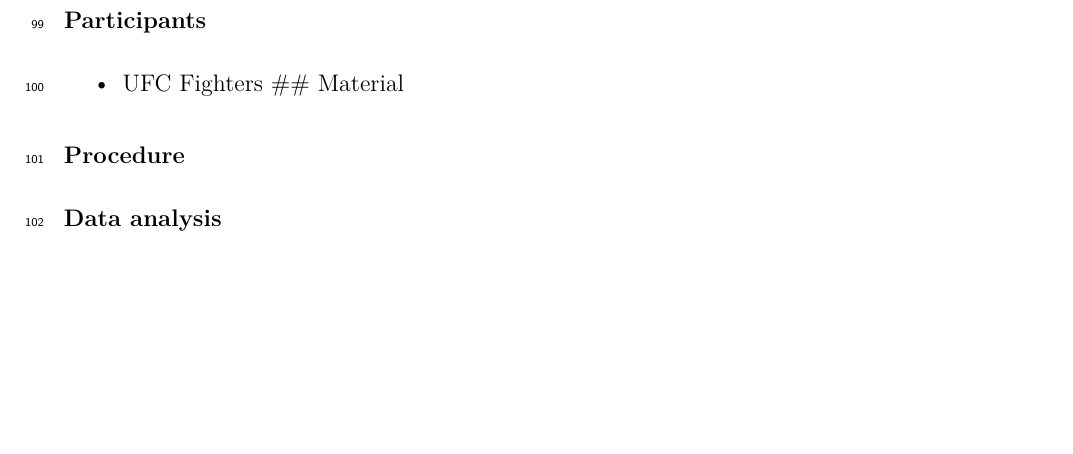
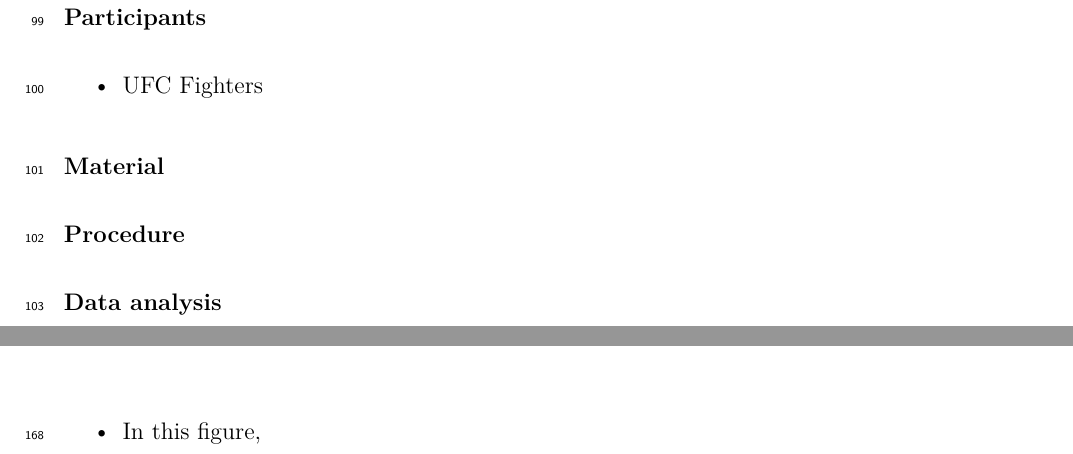
Before and after one commit to BobaStanley/412, a LaTeX paper (FinalProject/Into-the-UFC--outline-.tex): part of page 6 of 21 before the commit and two parts of pages 6 and 9 of 21 after it, the two joined at a grey line, cut so that both start at the same text, the shorter picture padded with empty space. Compiled offline with pdfLaTeX.

Commit message:
update
bump

```diff
--- a/FinalProject/Into-the-UFC--outline-.tex
+++ b/FinalProject/Into-the-UFC--outline-.tex
@@ -186,7 +186,7 @@
 
 \authornote{
 
-This project was submitted on 2023-12-14
+This project was submitted on 2023-12-15
 
 The authors made the following contributions. Stanley Go: Conceptualization, Writing - Original Draft Preparation, Writing - Review \& Editing.
 
@@ -428,8 +428,10 @@ This project delves into an in-depth analysis of UFC fighter statistics to ident
 \tightlist
 \item
   UFC Fighters
-  \#\# Material
 \end{itemize}
+
+\hypertarget{material}{%
+\subsection{Material}\label{material}}
 
 \hypertarget{procedure}{%
 \subsection{Procedure}\label{procedure}}
@@ -495,6 +497,12 @@ In conclusion, the discussion has provided a comprehensive interpretation of the
 \emph{Figure: Top 20 GOAT (Win-Loss Ratio and Total Wins)}
 
 \includegraphics{Into-the-UFC--outline-_files/figure-latex/unnamed-chunk-1-1.pdf}
+
+\begin{itemize}
+\tightlist
+\item
+  In this figure,
+\end{itemize}
 
 \emph{Figure: Top 20 Entertainers}
 \includegraphics{Into-the-UFC--outline-_files/figure-latex/unnamed-chunk-2-1.pdf}
```
Also changed, not shown: FinalProject/Into-the-UFC--outline-.pdf, FinalProject/Into-the-UFC--outline-_files/figure-latex/unnamed-chunk-1-1.pdf, FinalProject/Into-the-UFC--outline-_files/figure-latex/unnamed-chunk-2-1.pdf, FinalProject/Into-the-UFC--outline-_files/figure-latex/unnamed-chunk-3-1.pdf, FinalProject/Into-the-UFC--outline-_files/figure-latex/unnamed-chunk-4-1.pdf, FinalProject/Into-the-UFC--outline-_files/figure-latex/unnamed-chunk-5-1.pdf, FinalProject/Into-the-UFC--outline-_files/figure-latex/unnamed-chunk-6-1.pdf, 1 other file.
